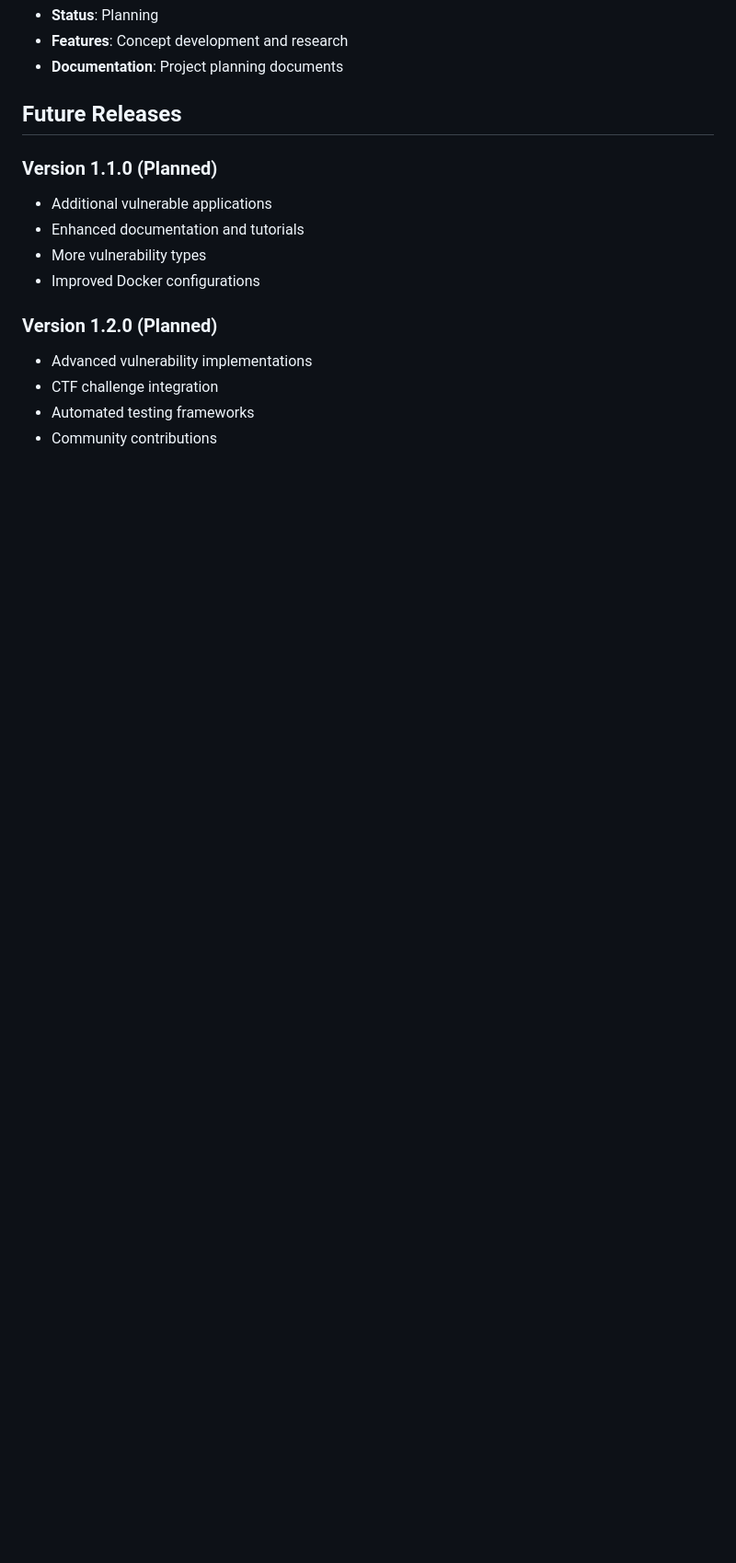
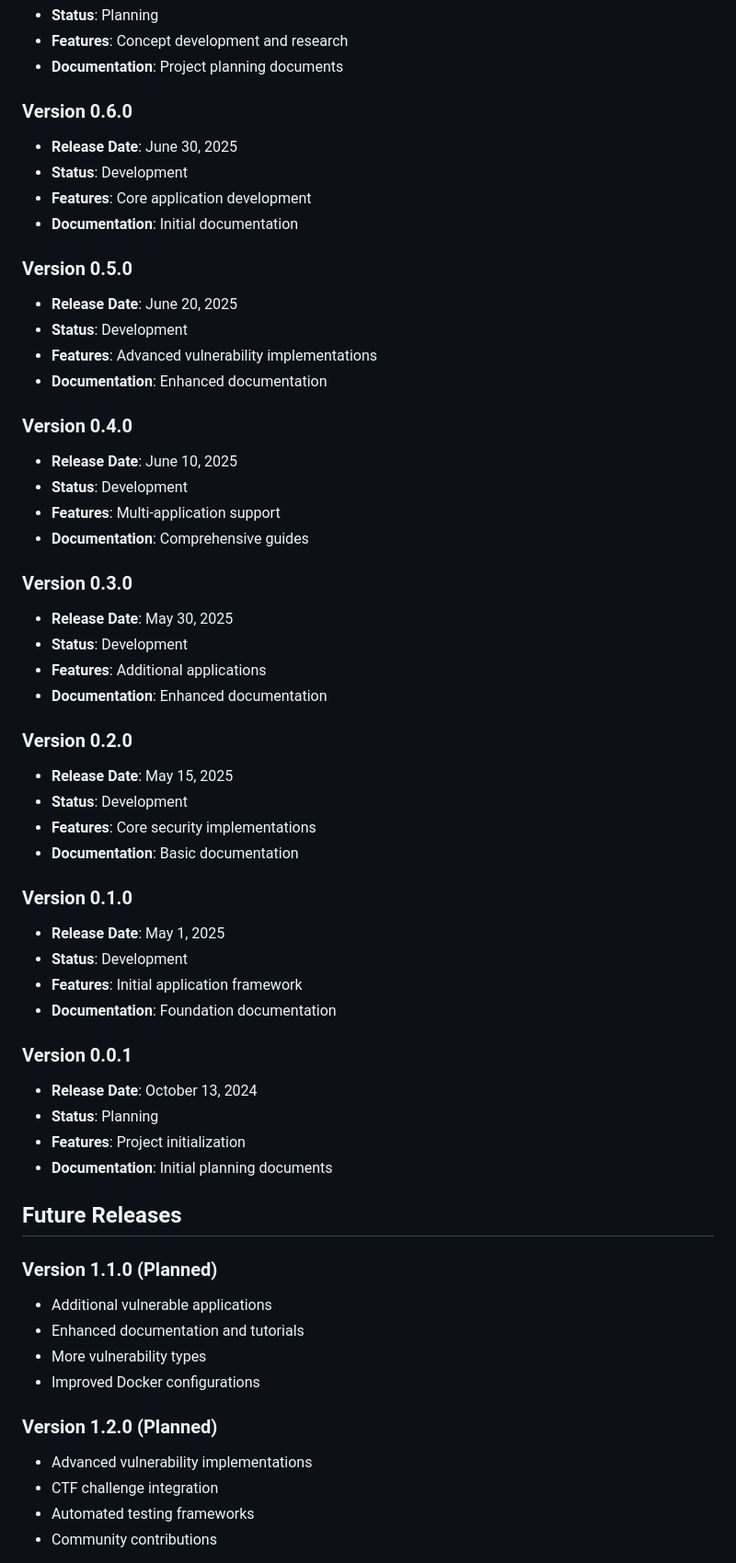
Before and after one commit to akintunero/vulnerable-web-apps, a Markdown page: CHANGELOG.md, the part around the change printed below. Shown: that part at 92% size. Drawn GitHub-style; blank space fills up the shorter version.

```diff
--- a/CHANGELOG.md
+++ b/CHANGELOG.md
@@ -109,6 +200,48 @@ and this project adheres to [Semantic Versioning](https://semver.org/spec/v2.0.0
 - **Status**: Planning
 - **Features**: Concept development and research
 - **Documentation**: Project planning documents
+
+### Version 0.6.0
+- **Release Date**: June 30, 2025
+- **Status**: Development
+- **Features**: Core application development
+- **Documentation**: Initial documentation
+
+### Version 0.5.0
+- **Release Date**: June 20, 2025
+- **Status**: Development
+- **Features**: Advanced vulnerability implementations
+- **Documentation**: Enhanced documentation
+
+### Version 0.4.0
+- **Release Date**: June 10, 2025
+- **Status**: Development
+- **Features**: Multi-application support
+- **Documentation**: Comprehensive guides
+
+### Version 0.3.0
+- **Release Date**: May 30, 2025
+- **Status**: Development
+- **Features**: Additional applications
+- **Documentation**: Enhanced documentation
+
+### Version 0.2.0
+- **Release Date**: May 15, 2025
+- **Status**: Development
+- **Features**: Core security implementations
+- **Documentation**: Basic documentation
+
+### Version 0.1.0
+- **Release Date**: May 1, 2025
+- **Status**: Development
+- **Features**: Initial application framework
+- **Documentation**: Foundation documentation
+
+### Version 0.0.1
+- **Release Date**: October 13, 2024
+- **Status**: Planning
+- **Features**: Project initialization
+- **Documentation**: Initial planning documents
 
 ## Future Releases
 
```
Also changed, not shown: other parts of CHANGELOG.md (+99 -8 lines).
